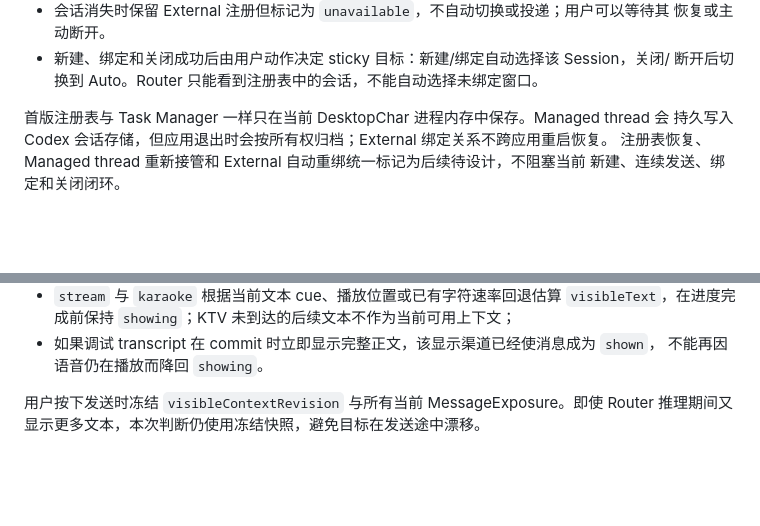
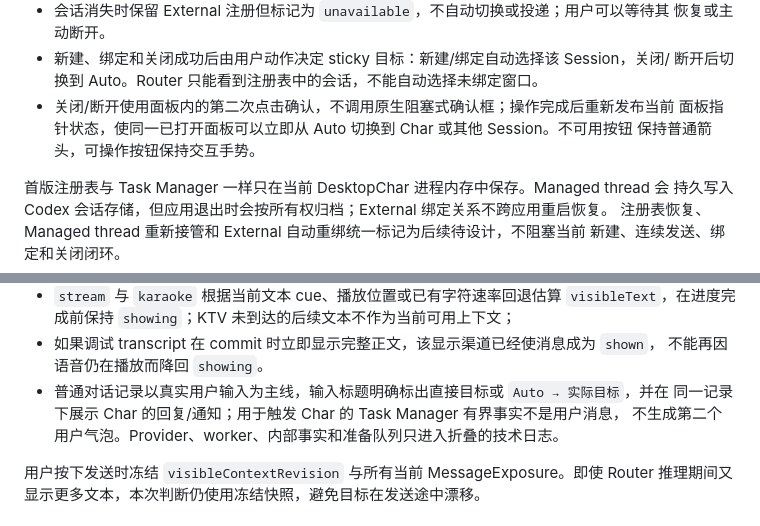
Before and after one commit to uc83824985/DesktopChar, a Markdown page: docs/task-manager-routing.md, 2 parts joined by grey strips. Drawn GitHub-style; blank space fills up the shorter version.

```diff
--- a/docs/task-manager-routing.md
+++ b/docs/task-manager-routing.md
@@ -147,6 +147,9 @@ type ConversationSession =
   恢复或主动断开。
 - 新建、绑定和关闭成功后由用户动作决定 sticky 目标：新建/绑定自动选择该 Session，关闭/
   断开后切换到 Auto。Router 只能看到注册表中的会话，不能自动选择未绑定窗口。
+- 关闭/断开使用面板内的第二次点击确认，不调用原生阻塞式确认框；操作完成后重新发布当前
+  面板指针状态，使同一已打开面板可以立即从 Auto 切换到 Char 或其他 Session。不可用按钮
+  保持普通箭头，可操作按钮保持交互手势。
 
 首版注册表与 Task Manager 一样只在当前 DesktopChar 进程内存中保存。Managed thread 会
 持久写入 Codex 会话存储，但应用退出时会按所有权归档；External 绑定关系不跨应用重启恢复。
@@ -391,6 +394,9 @@ interface MessageExposure {
   `visibleText`，在进度完成前保持 `showing`；KTV 未到达的后续文本不作为当前可用上下文；
 - 如果调试 transcript 在 commit 时立即显示完整正文，该显示渠道已经使消息成为 `shown`，
   不能再因语音仍在播放而降回 `showing`。
+- 普通对话记录以真实用户输入为主线，输入标题明确标出直接目标或 `Auto → 实际目标`，并在
+  同一记录下展示 Char 的回复/通知；用于触发 Char 的 Task Manager 有界事实不是用户消息，
+  不生成第二个用户气泡。Provider、worker、内部事实和准备队列只进入折叠的技术日志。
 
 用户按下发送时冻结 `visibleContextRevision` 与所有当前 MessageExposure。即使 Router
 推理期间又显示更多文本，本次判断仍使用冻结快照，避免目标在发送途中漂移。
```
Also changed, not shown: README.md (+4 -1 lines).
